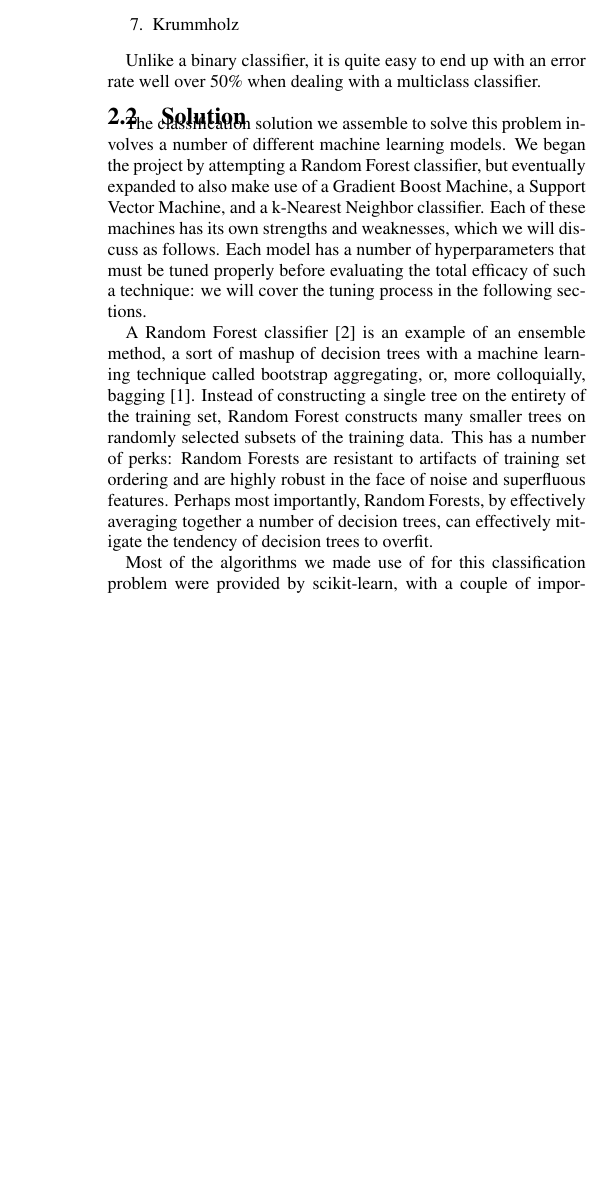
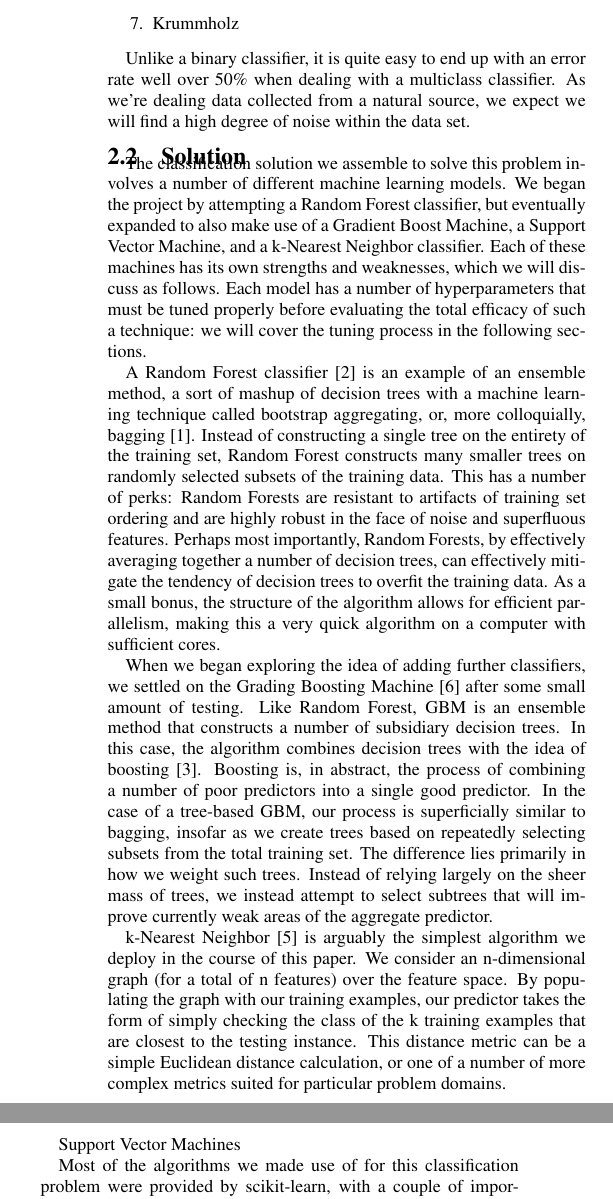
Before and after one commit to pemj/cis572, a LaTeX paper (paper/main.tex, which reads paper/background.tex): part of one column of page 2 of 5 before the commit and two parts of the columns of page 2 of 5 after it, the two joined at a grey line, cut so that both start at the same text, the shorter picture padded with empty space. Compiled offline with pdfLaTeX.

Commit message:
added k-NN

```diff
--- a/paper/background.tex
+++ b/paper/background.tex
@@ -25,7 +25,8 @@ below:
 
 Unlike a binary classifier, it is quite easy to end up with an
 error rate well over 50\% when dealing with a multiclass
-classifier.
+classifier.  As we're dealing data collected from a natural source, we
+expect we will find a high degree of noise within the data set.
 
 
 \begin{figure*}
@@ -70,7 +71,36 @@ number of perks: Random Forests are resistant to artifacts of training
 set ordering and are highly robust in the face of noise and superfluous
 features.  Perhaps most importantly, Random Forests, by effectively
 averaging together a number of decision trees, can effectively mitigate
-the tendency of decision trees to overfit.
+the tendency of decision trees to overfit the training data.  As a
+small bonus, the structure of the algorithm allows for efficient
+parallelism, making this a very quick algorithm on a computer with
+sufficient cores.
+
+When we began exploring the idea of adding further classifiers, we
+settled on the Grading Boosting Machine\cite{gbm} after some small
+amount of testing.  Like Random Forest, GBM is an ensemble method that
+constructs a number of subsidiary decision trees.  In this case, the
+algorithm combines decision trees with the idea of
+boosting\cite{boosting}.  Boosting is, in abstract, the process of
+combining a number of poor predictors into a single good predictor.
+In the case of a tree-based GBM, our process is superficially similar
+to bagging, insofar as we create trees based on repeatedly selecting
+subsets from the total training set.  The difference lies primarily in
+how we weight such trees.  Instead of relying largely on the sheer mass
+of trees, we instead attempt to select subtrees that will improve
+currently weak areas of the aggregate predictor.
+
+k-Nearest Neighbor\cite{nearest} is arguably the simplest algorithm we
+deploy in the course of this paper.  We consider an n-dimensional
+graph (for a total of n features) over the feature space.  By populating
+the graph with our training examples, our predictor takes the form of
+simply checking the class of the k training examples that are closest
+to the testing instance.  This distance metric can be a simple
+Euclidean distance calculation, or one of a number of more complex
+metrics suited for particular problem domains.
+
+Support Vector Machines
+
 
 Most of the algorithms we made use of for this classification problem
 were provided by scikit-learn, with a couple of important exceptions.
```
Also changed, not shown: paper/citations.bib (+30 -0 lines).
